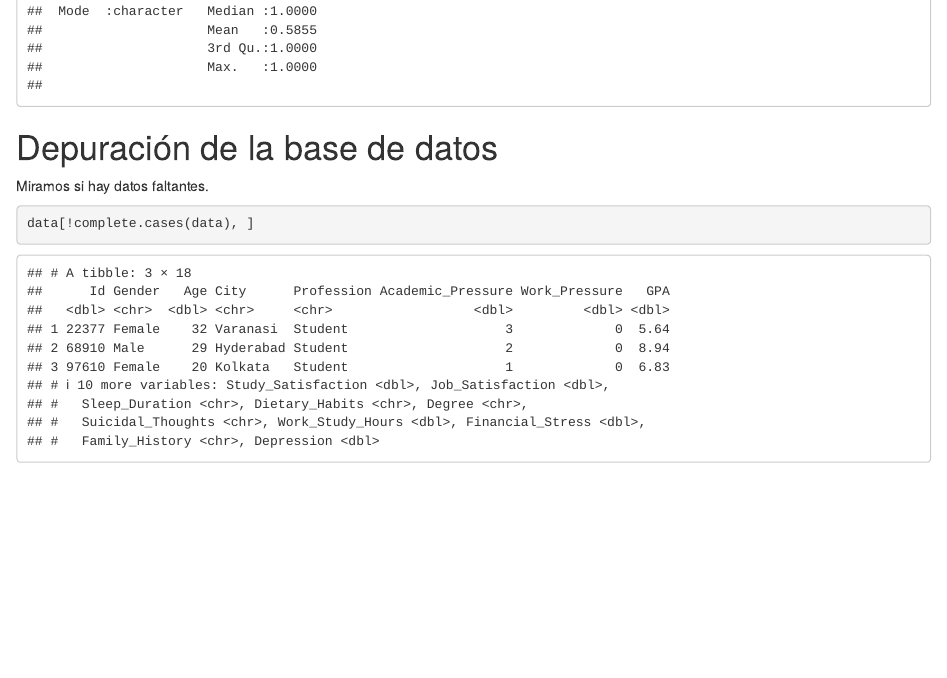
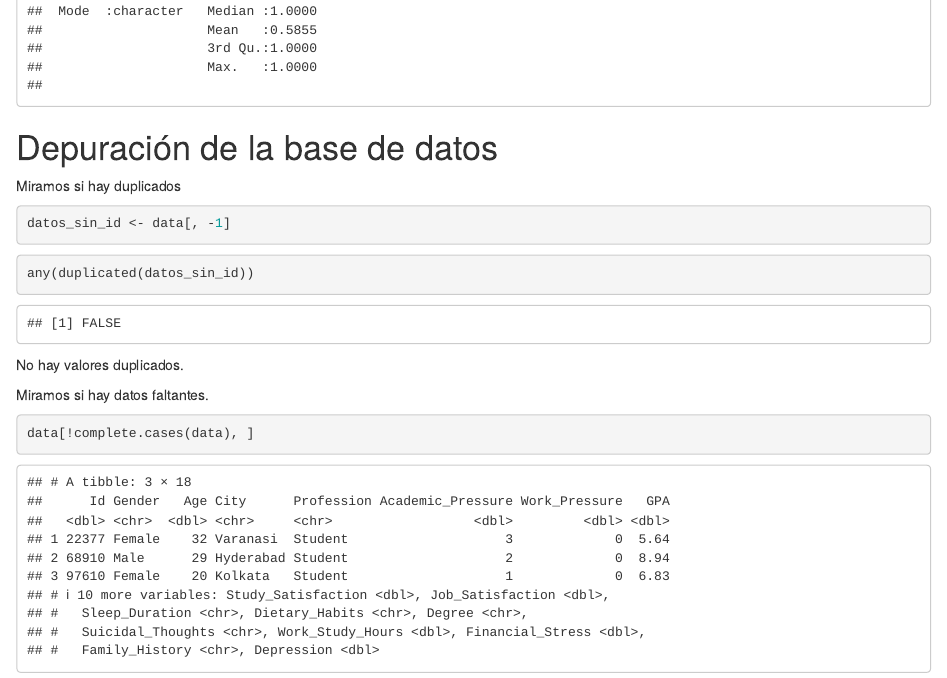
Before and after one commit to cpadronrz/TFG, an R Markdown document (depuracion.Rmd): the page in a window 1100 px wide, from 2490 px down. Rendered offline with R 4.5, knitr and Pandoc, with nearby package versions.

Commit message:
added duplicates check

````diff
--- a/depuracion.Rmd
+++ b/depuracion.Rmd
@@ -54,6 +54,19 @@ summary(data)
 ```
 
 # Depuración de la base de datos
+
+Miramos si hay duplicados
+
+```{r}
+datos_sin_id <- data[, -1]
+```
+
+
+```{r}
+any(duplicated(datos_sin_id))
+```
+
+No hay valores duplicados.
 
 Miramos si hay datos faltantes.
 
````
